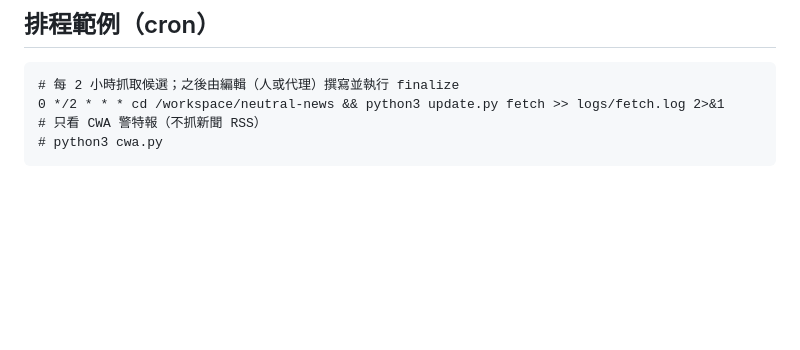
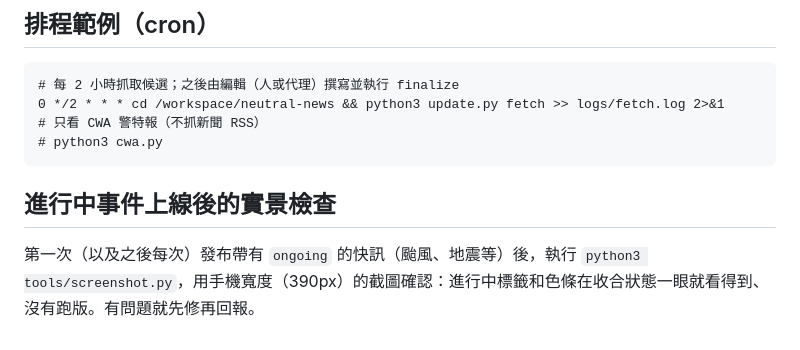
Before and after one commit to leeenrique0323-droid/neutral-news, a Markdown page: AUTOMATION.md, the part around the change. Drawn GitHub-style; blank space fills up the shorter version.

Commit message:
AUTOMATION: real-data mobile check after publishing an ongoing event

````diff
--- a/AUTOMATION.md
+++ b/AUTOMATION.md
@@ -267,3 +267,6 @@ CWA 警特報網頁以 JavaScript 載入內容，直接讀頁面看不到。`cwa
 # 只看 CWA 警特報（不抓新聞 RSS）
 # python3 cwa.py
 ```
+
+## 進行中事件上線後的實景檢查
+第一次（以及之後每次）發布帶有 `ongoing` 的快訊（颱風、地震等）後，執行 `python3 tools/screenshot.py`，用手機寬度（390px）的截圖確認：進行中標籤和色條在收合狀態一眼就看得到、沒有跑版。有問題就先修再回報。
````
